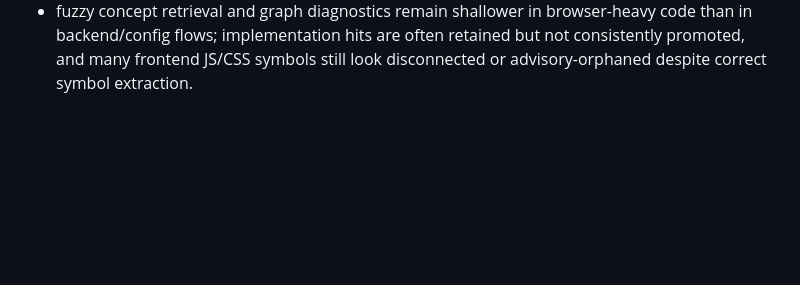
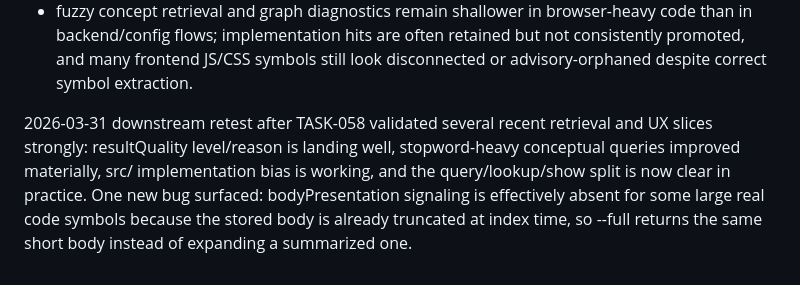
Before and after one commit to kuhnandrasgabor/symballist, a Markdown page: backlog/tasks/task-001 - Track-initial-symballist-vertical-slice-umbrella.md, the part around one of its changes. GitHub-like rendering; blank space fills up the shorter version.

Commit message:
feat: add task to store full symbol bodies for accurate lookup/show expansion of large code symbols

```diff
--- a/backlog/tasks/task-001 - Track-initial-symballist-vertical-slice-umbrella.md
+++ b/backlog/tasks/task-001 - Track-initial-symballist-vertical-slice-umbrella.md
@@ -238,4 +238,6 @@ Latest downstream Dockerfile retest confirms the main slice is working: instruct
 Remaining feedback from this retest breaks into two areas:
 - agent invocation guidance in tool-capable setups is still too ambiguous about manifest presence versus runtime callable tools, fallback priority, mandatory status/refresh flow, watch --once no-op semantics under auto-watch, recommended query styles, and the path duplication invariant.
 - fuzzy concept retrieval and graph diagnostics remain shallower in browser-heavy code than in backend/config flows; implementation hits are often retained but not consistently promoted, and many frontend JS/CSS symbols still look disconnected or advisory-orphaned despite correct symbol extraction.
+
+2026-03-31 downstream retest after TASK-058 validated several recent retrieval and UX slices strongly: resultQuality level/reason is landing well, stopword-heavy conceptual queries improved materially, src/ implementation bias is working, and the query/lookup/show split is now clear in practice. One new bug surfaced: bodyPresentation signaling is effectively absent for some large real code symbols because the stored body is already truncated at index time, so --full returns the same short body instead of expanding a summarized one.
 <!-- SECTION:NOTES:END -->
```
Also changed, not shown: other parts of backlog/tasks/task-001 - Track-initial-symballist-vertical-slice-umbrella.md (+1 -1 lines), backlog/tasks/task-059 - Store-full-symbol-bodies-so-lookup-show-expansion-is-real-for-large-code-symbols.md (added, +26 -0 lines).
